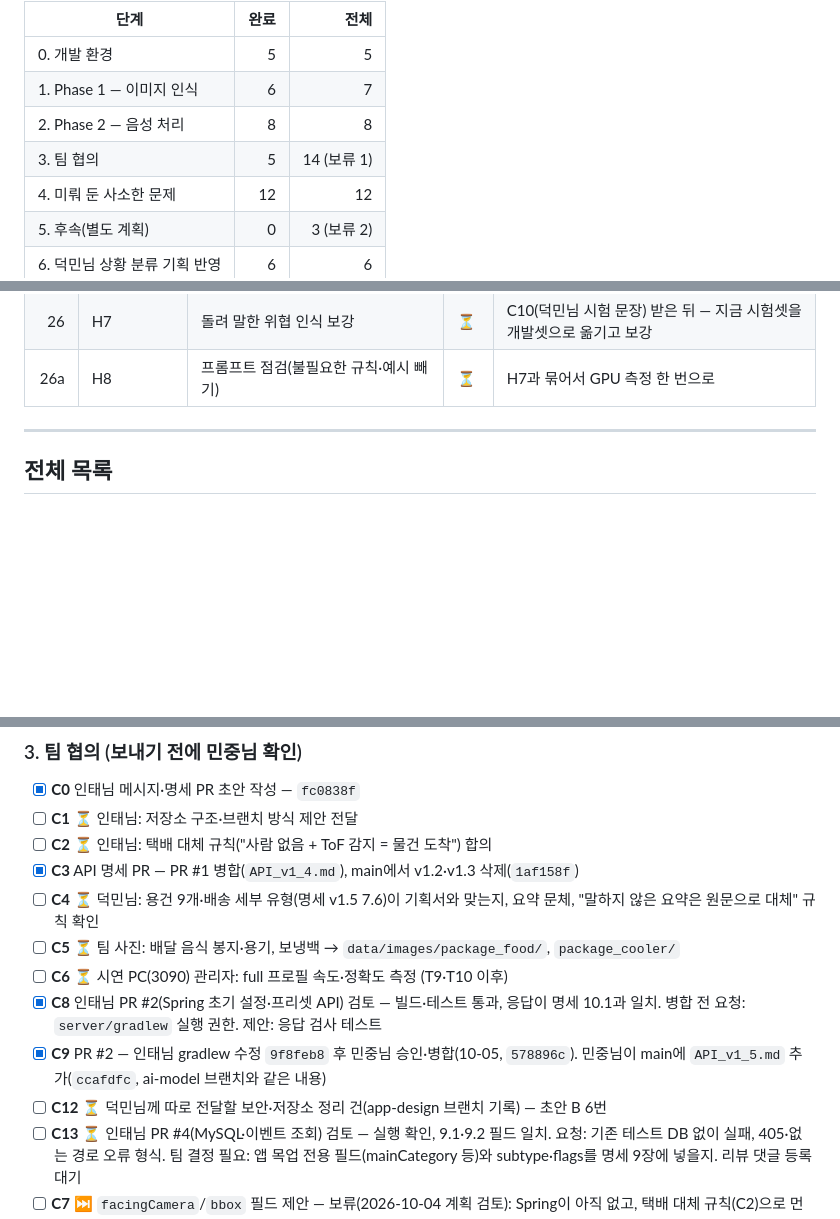
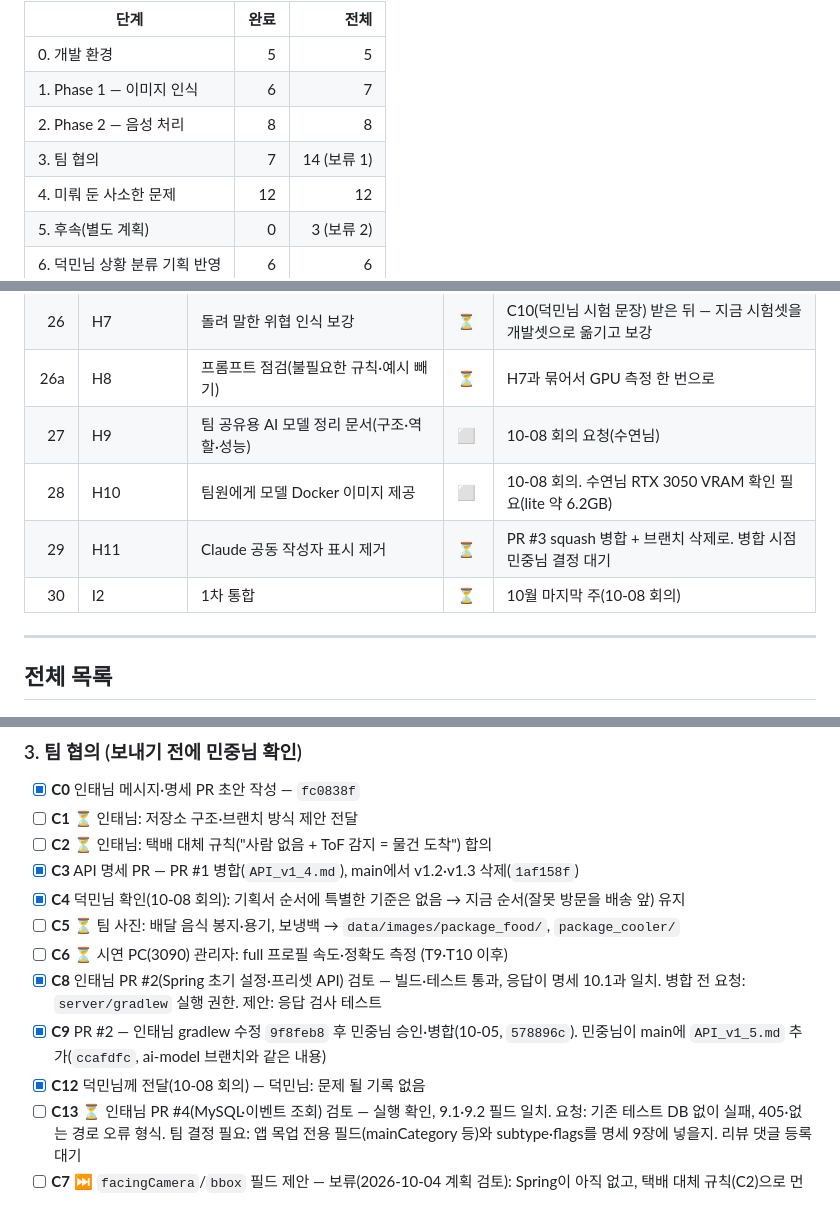
Before and after one commit to centreject/DataCat, a Markdown page: model-service/PROGRESS.md, 3 parts joined by grey strips. GitHub-like rendering; blank space fills up the shorter version.

Commit message:
docs(progress): 2026-10-08 meeting decisions

```diff
--- a/model-service/PROGRESS.md
+++ b/model-service/PROGRESS.md
@@ -11,7 +11,7 @@
 | 0. 개발 환경 | 5 | 5 |
 | 1. Phase 1 — 이미지 인식 | 6 | 7 |
 | 2. Phase 2 — 음성 처리 | 8 | 8 |
-| 3. 팀 협의 | 5 | 14 (보류 1) |
+| 3. 팀 협의 | 7 | 14 (보류 1) |
 | 4. 미뤄 둔 사소한 문제 | 12 | 12 |
 | 5. 후속(별도 계획) | 0 | 3 (보류 2) |
 | 6. 덕민님 상황 분류 기획 반영 | 6 | 6 |
@@ -62,6 +62,10 @@
 | 25 | H6 | Pi 녹음 형식 확인 | ✅ | 수연님 README의 arecord 옵션이 명세와 같음 |
 | 26 | H7 | 돌려 말한 위협 인식 보강 | ⏳ | C10(덕민님 시험 문장) 받은 뒤 — 지금 시험셋을 개발셋으로 옮기고 보강 |
 | 26a | H8 | 프롬프트 점검(불필요한 규칙·예시 빼기) | ⏳ | H7과 묶어서 GPU 측정 한 번으로 |
+| 27 | H9 | 팀 공유용 AI 모델 정리 문서(구조·역할·성능) | ⬜ | 10-08 회의 요청(수연님) |
+| 28 | H10 | 팀원에게 모델 Docker 이미지 제공 | ⬜ | 10-08 회의. 수연님 RTX 3050 VRAM 확인 필요(lite 약 6.2GB) |
+| 29 | H11 | Claude 공동 작성자 표시 제거 | ⏳ | PR #3 squash 병합 + 브랜치 삭제로. 병합 시점 민중님 결정 대기 |
+| 30 | I2 | 1차 통합 | ⏳ | 10월 마지막 주(10-08 회의) |
 
 ---
 
@@ -101,12 +105,12 @@
 - [ ] **C1** ⏳ 인태님: 저장소 구조·브랜치 방식 제안 전달
 - [ ] **C2** ⏳ 인태님: 택배 대체 규칙("사람 없음 + ToF 감지 = 물건 도착") 합의
 - [x] **C3** API 명세 PR — PR #1 병합(`API_v1_4.md`), main에서 v1.2·v1.3 삭제(`1af158f`)
-- [ ] **C4** ⏳ 덕민님: 용건 9개·배송 세부 유형(명세 v1.5 7.6)이 기획서와 맞는지, 요약 문체, "말하지 않은 요약은 원문으로 대체" 규칙 확인
+- [x] **C4** 덕민님 확인(10-08 회의): 기획서 순서에 특별한 기준은 없음 → 지금 순서(잘못 방문을 배송 앞) 유지
 - [ ] **C5** ⏳ 팀 사진: 배달 음식 봉지·용기, 보냉백 → `data/images/package_food/`, `package_cooler/`
 - [ ] **C6** ⏳ 시연 PC(3090) 관리자: full 프로필 속도·정확도 측정 (T9·T10 이후)
 - [x] **C8** 인태님 PR #2(Spring 초기 설정·프리셋 API) 검토 — 빌드·테스트 통과, 응답이 명세 10.1과 일치. 병합 전 요청: `server/gradlew` 실행 권한. 제안: 응답 검사 테스트
 - [x] **C9** PR #2 — 인태님 gradlew 수정 `9f8feb8` 후 민중님 승인·병합(10-05, `578896c`). 민중님이 main에 `API_v1_5.md` 추가(`ccafdfc`, ai-model 브랜치와 같은 내용)
-- [ ] **C12** ⏳ 덕민님께 따로 전달할 보안·저장소 정리 건(app-design 브랜치 기록) — 초안 B 6번
+- [x] **C12** 덕민님께 전달(10-08 회의) — 덕민님: 문제 될 기록 없음
 - [ ] **C13** ⏳ 인태님 PR #4(MySQL·이벤트 조회) 검토 — 실행 확인, 9.1·9.2 필드 일치. 요청: 기존 테스트 DB 없이 실패, 405·없는 경로 오류 형식. 팀 결정 필요: 앱 목업 전용 필드(mainCategory 등)와 subtype·flags를 명세 9장에 넣을지. 리뷰 댓글 등록 대기
 - [ ] **C7** ⏭️ `facingCamera`/`bbox` 필드 제안 — 보류(2026-10-04 계획 검토): Spring이 아직 없고, 택배 대체 규칙(C2)으로 먼저 해결
 - [ ] **C10** ⏳ 덕민님: 분류별 시험 문장 5개씩 — 받으면 `eval/heldout_cases.jsonl`의 기획서 기반 문장을 교체(H2)
```
Also changed, not shown: other parts of model-service/PROGRESS.md (+1 -0 lines).
